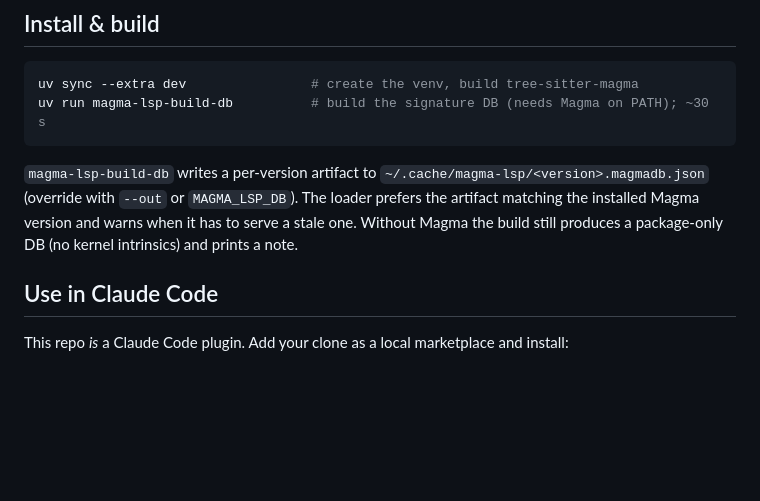
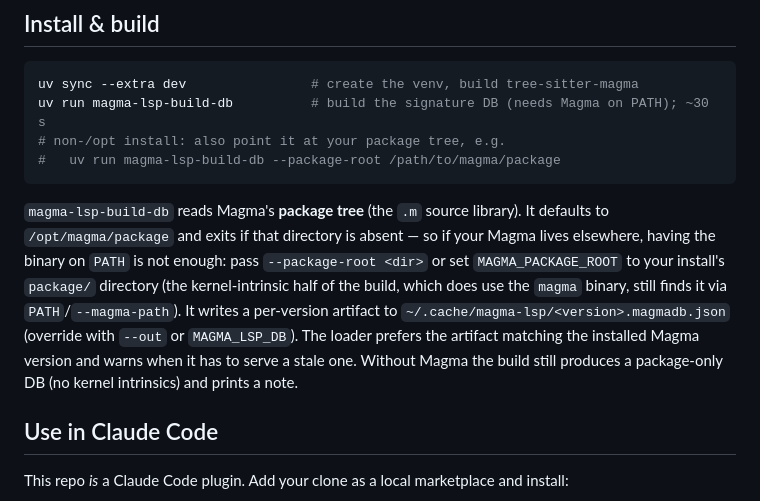
Before and after one commit to AndrewVSutherland/MagmaLSP, a Markdown page: README.md, the part around the change. Rendered like a GitHub page; blank space fills up the shorter version.

Commit message:
README: document --package-root / MAGMA_PACKAGE_ROOT for non-/opt installs
magma-lsp-build-db defaults the package tree to /opt/magma/package and exits
if absent, so a Magma installed elsewhere needs --package-root or
MAGMA_PACKAGE_ROOT — having the binary on PATH is not sufficient (codex #13
P2). Auto-deriving the package root from the binary is unreliable (the wrapper
can live apart from the install, CLAUDE.md §2), so the explicit flag/env is
the right mechanism to document.

Co-Authored-By: Claude Fable 5 <noreply@anthropic.com>
Claude-Session: https://claude.ai/code/session_01Bd6ann2q2QkAFgeQisX7k8

````diff
--- a/README.md
+++ b/README.md
@@ -62,12 +62,19 @@ and [`lava`](https://github.com/havarddj/lava) — we reuse rather than reinvent
 ```bash
 uv sync --extra dev                # create the venv, build tree-sitter-magma
 uv run magma-lsp-build-db          # build the signature DB (needs Magma on PATH); ~30 s
+# non-/opt install: also point it at your package tree, e.g.
+#   uv run magma-lsp-build-db --package-root /path/to/magma/package
 ```
 
-`magma-lsp-build-db` writes a per-version artifact to `~/.cache/magma-lsp/<version>.magmadb.json`
-(override with `--out` or `MAGMA_LSP_DB`). The loader prefers the artifact matching the installed
-Magma version and warns when it has to serve a stale one. Without Magma the build still produces
-a package-only DB (no kernel intrinsics) and prints a note.
+`magma-lsp-build-db` reads Magma's **package tree** (the `.m` source library). It defaults to
+`/opt/magma/package` and exits if that directory is absent — so if your Magma lives elsewhere,
+having the binary on `PATH` is not enough: pass `--package-root <dir>` or set `MAGMA_PACKAGE_ROOT`
+to your install's `package/` directory (the kernel-intrinsic half of the build, which does use the
+`magma` binary, still finds it via `PATH`/`--magma-path`). It writes a per-version artifact to
+`~/.cache/magma-lsp/<version>.magmadb.json` (override with `--out` or `MAGMA_LSP_DB`). The loader
+prefers the artifact matching the installed Magma version and warns when it has to serve a stale
+one. Without Magma the build still produces a package-only DB (no kernel intrinsics) and prints a
+note.
 
 ## Use in Claude Code
 
````
